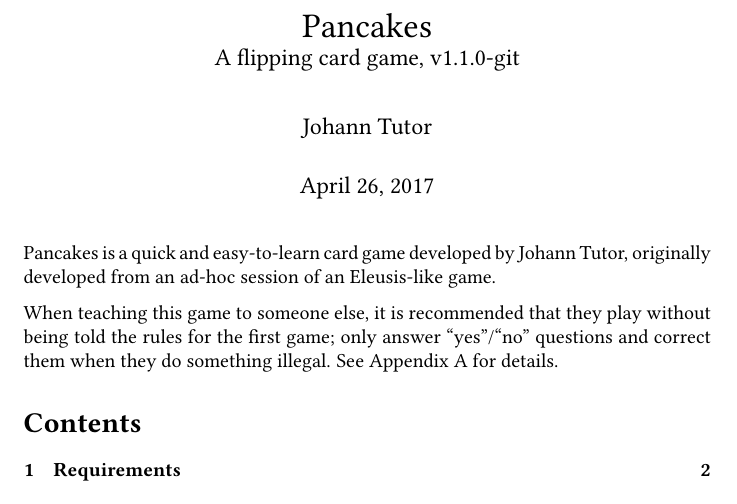
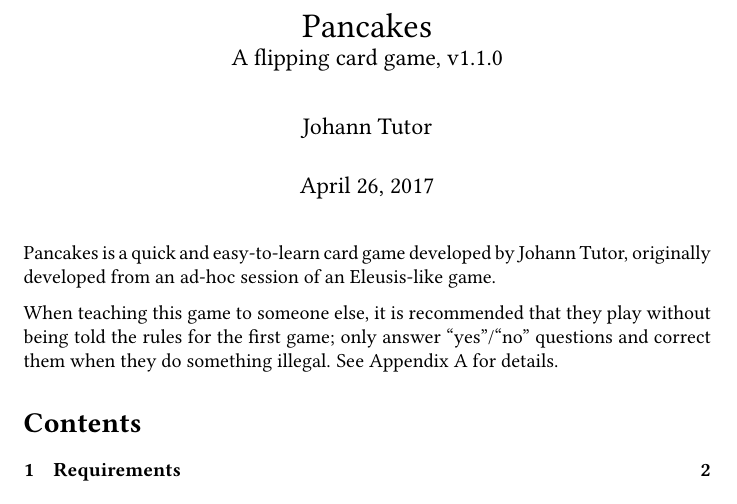
Before and after one commit to jmbtutor/pancakes, a LaTeX document (pancakes.tex): part of page 1 of 7, cut so that both start at the same text. Compiled offline with pdfLaTeX.

Commit message:
Remove -git tag

```diff
--- a/pancakes.tex
+++ b/pancakes.tex
@@ -10,7 +10,7 @@
 \usepackage{inconsolata}
 \usepackage{hyperref}
 
-\newcommand\theversion{1.1.0-git}
+\newcommand\theversion{1.1.0}
 
 \hypersetup{
   hidelinks,
```
